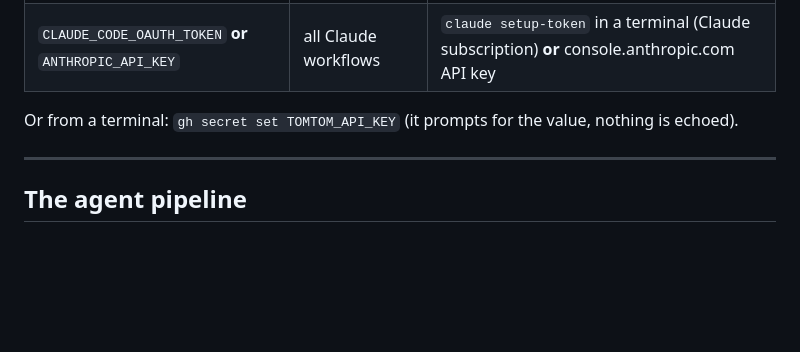
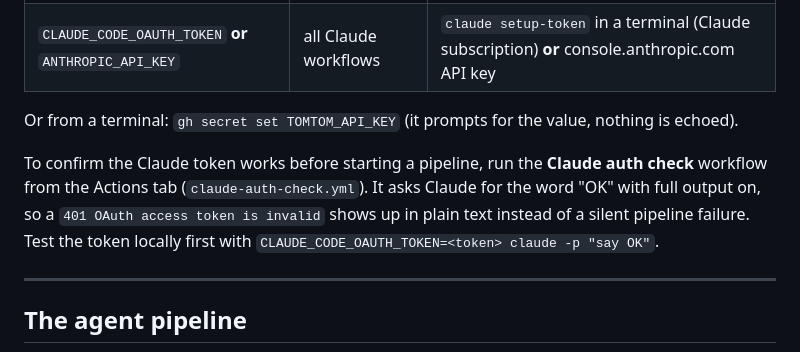
Before and after one commit to ottokor/sukhumvit-traffic-3d, a Markdown page: README.md, the part around the change. Drawn GitHub-style; blank space fills up the shorter version.

Commit message:
README: document the Claude auth check workflow
Co-Authored-By: Claude Fable 5.1 <noreply@anthropic.com>

```diff
--- a/README.md
+++ b/README.md
@@ -99,6 +99,11 @@ Nothing in the frontend needs an environment variable. The TomTom key lives only
 
 Or from a terminal: `gh secret set TOMTOM_API_KEY` (it prompts for the value, nothing is echoed).
 
+To confirm the Claude token works before starting a pipeline, run the **Claude auth check** workflow
+from the Actions tab (`claude-auth-check.yml`). It asks Claude for the word "OK" with full output on,
+so a `401 OAuth access token is invalid` shows up in plain text instead of a silent pipeline failure.
+Test the token locally first with `CLAUDE_CODE_OAUTH_TOKEN=<token> claude -p "say OK"`.
+
 ---
 
 ## The agent pipeline
```
